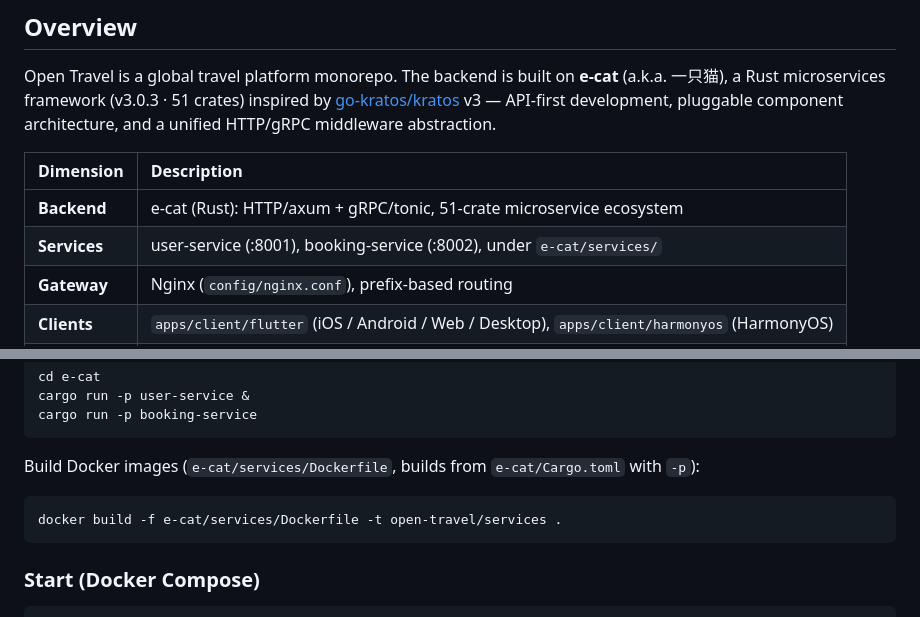
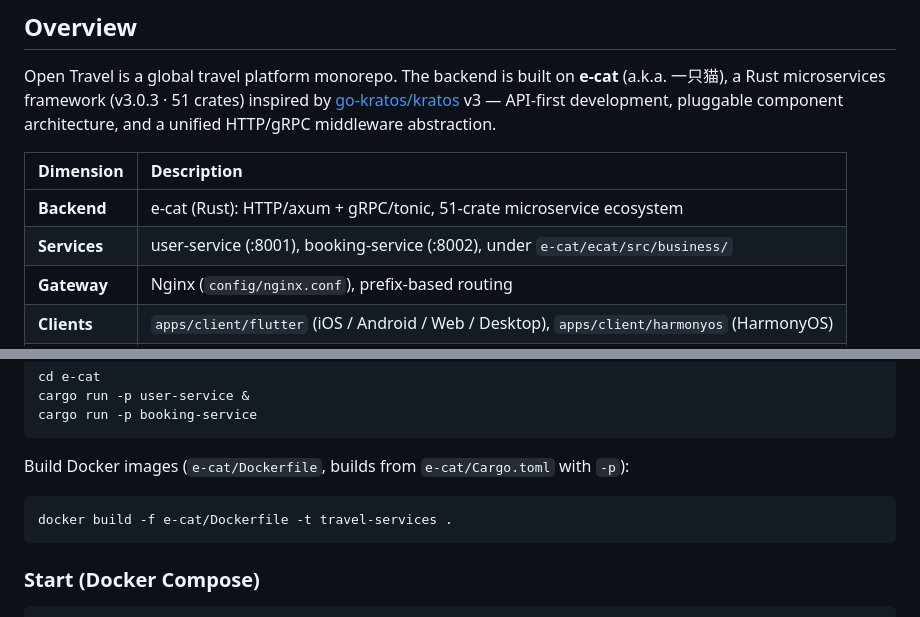
Before and after one commit to erikwang2013/open-travel, a Markdown page: e-cat/README.en.md, 2 parts joined by grey strips. GitHub-like rendering.

Commit message:
docs: 更新文档目录结构至 ecat 主 crate 布局
业务服务定位改为 e-cat/ecat/src/business/，构建命令改为
docker build -f e-cat/Dockerfile -t travel-services（7 个文档中
历史事故/压测/规划快照的旧路径引用保留为历史叙述）

````diff
--- a/e-cat/README.en.md
+++ b/e-cat/README.en.md
@@ -15,7 +15,7 @@ Open Travel is a global travel platform monorepo. The backend is built on **e-ca
 | Dimension | Description |
 | :--- | :--- |
 | **Backend** | e-cat (Rust): HTTP/axum + gRPC/tonic, 51-crate microservice ecosystem |
-| **Services** | user-service (:8001), booking-service (:8002), under `e-cat/services/` |
+| **Services** | user-service (:8001), booking-service (:8002), under `e-cat/ecat/src/business/` |
 | **Gateway** | Nginx (`config/nginx.conf`), prefix-based routing |
 | **Clients** | `apps/client/flutter` (iOS / Android / Web / Desktop), `apps/client/harmonyos` (HarmonyOS) |
 | **Data** | MySQL + Redis cache + OpenSearch multilingual search |
@@ -71,10 +71,10 @@ cargo run -p user-service &
 cargo run -p booking-service
 ```
 
-Build Docker images (`e-cat/services/Dockerfile`, builds from `e-cat/Cargo.toml` with `-p`):
+Build Docker images (`e-cat/Dockerfile`, builds from `e-cat/Cargo.toml` with `-p`):
 
 ```bash
-docker build -f e-cat/services/Dockerfile -t open-travel/services .
+docker build -f e-cat/Dockerfile -t travel-services .
 ```
 
 ### Start (Docker Compose)
````
Also changed, not shown: e-cat/README.md (+3 -3 lines).
